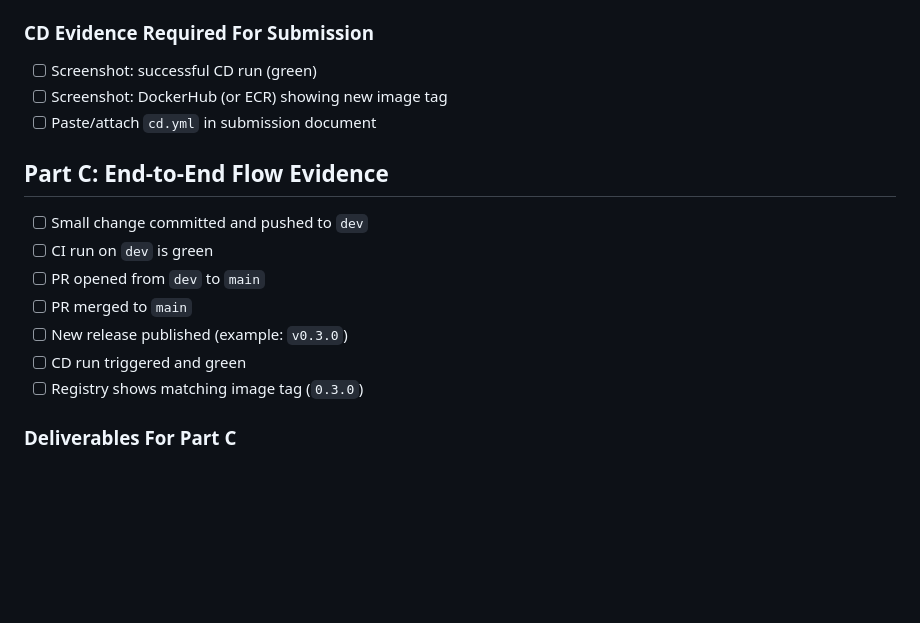
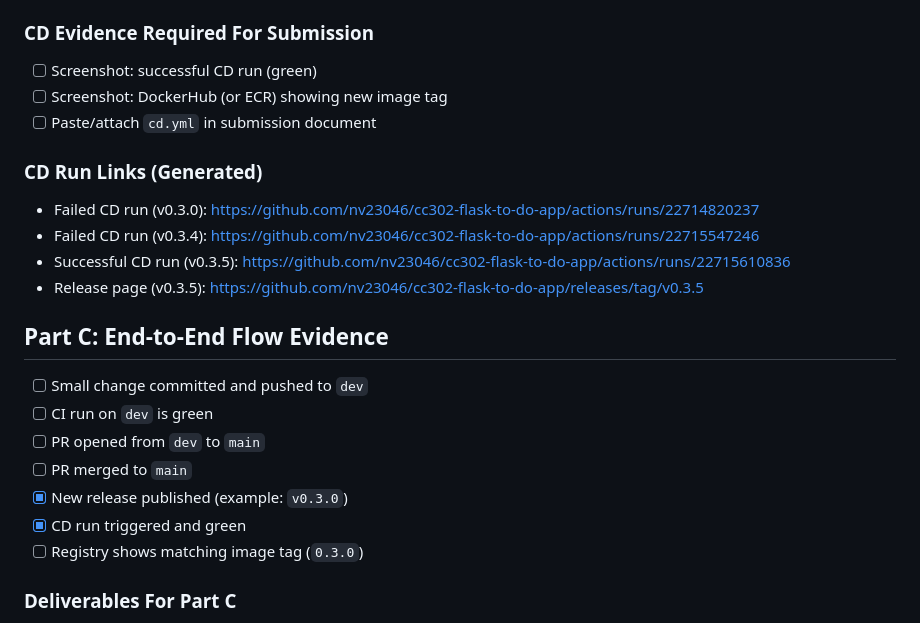
Before and after one commit to nv23046/cc302-flask-to-do-app, a Markdown page: docs/submissions/ACTIONS_CICD_ASSIGNMENT_SUBMISSION_CHECKLIST.md, the part around the change. Drawn GitHub-style; blank space fills up the shorter version.

Commit message:
docs: add CD run links and mark release/CD completion

```diff
--- a/docs/submissions/ACTIONS_CICD_ASSIGNMENT_SUBMISSION_CHECKLIST.md
+++ b/docs/submissions/ACTIONS_CICD_ASSIGNMENT_SUBMISSION_CHECKLIST.md
@@ -61,13 +61,19 @@ PYTHONPATH=. python -m pytest tests/ -v --cov=app
 - [ ] Screenshot: DockerHub (or ECR) showing new image tag
 - [ ] Paste/attach `cd.yml` in submission document
 
+### CD Run Links (Generated)
+- Failed CD run (v0.3.0): https://github.com/nv23046/cc302-flask-to-do-app/actions/runs/22714820237
+- Failed CD run (v0.3.4): https://github.com/nv23046/cc302-flask-to-do-app/actions/runs/22715547246
+- Successful CD run (v0.3.5): https://github.com/nv23046/cc302-flask-to-do-app/actions/runs/22715610836
+- Release page (v0.3.5): https://github.com/nv23046/cc302-flask-to-do-app/releases/tag/v0.3.5
+
 ## Part C: End-to-End Flow Evidence
 - [ ] Small change committed and pushed to `dev`
 - [ ] CI run on `dev` is green
 - [ ] PR opened from `dev` to `main`
 - [ ] PR merged to `main`
-- [ ] New release published (example: `v0.3.0`)
-- [ ] CD run triggered and green
+- [x] New release published (example: `v0.3.0`)
+- [x] CD run triggered and green
 - [ ] Registry shows matching image tag (`0.3.0`)
 
 ### Deliverables For Part C
```
